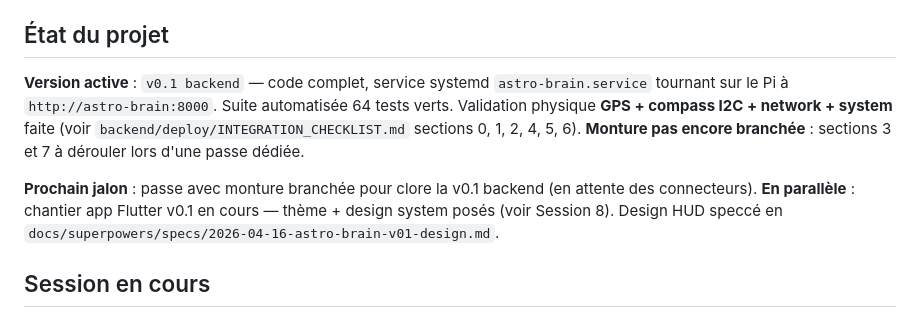
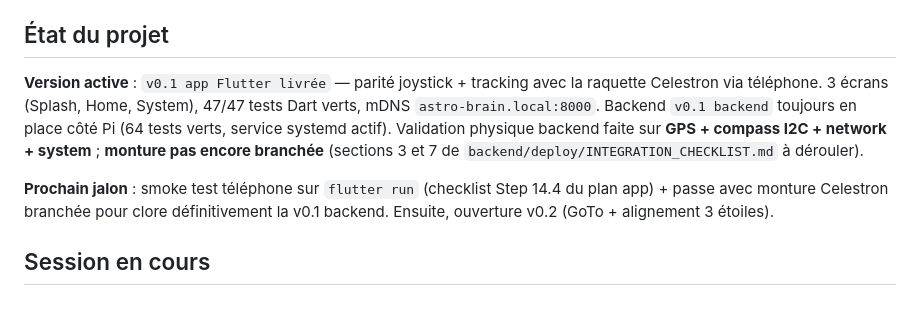
Before and after one commit to Pascal3100/astro-brain, a Markdown page: docs/journal.md, the part around one of its changes. GitHub-like rendering.

Commit message:
docs(journal): v0.1 app Flutter livrée
Co-Authored-By: Claude Opus 4.7 <noreply@anthropic.com>

```diff
--- a/docs/journal.md
+++ b/docs/journal.md
@@ -4,9 +4,9 @@ Fil rouge du projet. Seule la **session en cours** vit ici en détail ; les sess
 
 ## État du projet
 
-**Version active** : `v0.1 backend` — code complet, service systemd `astro-brain.service` tournant sur le Pi à `http://astro-brain:8000`. Suite automatisée 64 tests verts. Validation physique **GPS + compass I2C + network + system** faite (voir `backend/deploy/INTEGRATION_CHECKLIST.md` sections 0, 1, 2, 4, 5, 6). **Monture pas encore branchée** : sections 3 et 7 à dérouler lors d'une passe dédiée.
+**Version active** : `v0.1 app Flutter livrée` — parité joystick + tracking avec la raquette Celestron via téléphone. 3 écrans (Splash, Home, System), 47/47 tests Dart verts, mDNS `astro-brain.local:8000`. Backend `v0.1 backend` toujours en place côté Pi (64 tests verts, service systemd actif). Validation physique backend faite sur **GPS + compass I2C + network + system** ; **monture pas encore branchée** (sections 3 et 7 de `backend/deploy/INTEGRATION_CHECKLIST.md` à dérouler).
 
-**Prochain jalon** : passe avec monture branchée pour clore la v0.1 backend (en attente des connecteurs). **En parallèle** : chantier app Flutter v0.1 en cours — thème + design system posés (voir Session 8). Design HUD speccé en `docs/superpowers/specs/2026-04-16-astro-brain-v01-design.md`.
+**Prochain jalon** : smoke test téléphone sur `flutter run` (checklist Step 14.4 du plan app) + passe avec monture Celestron branchée pour clore définitivement la v0.1 backend. Ensuite, ouverture v0.2 (GoTo + alignement 3 étoiles).
 
 ## Session en cours
 
```
Also changed, not shown: other parts of docs/journal.md (+43 -0 lines).
